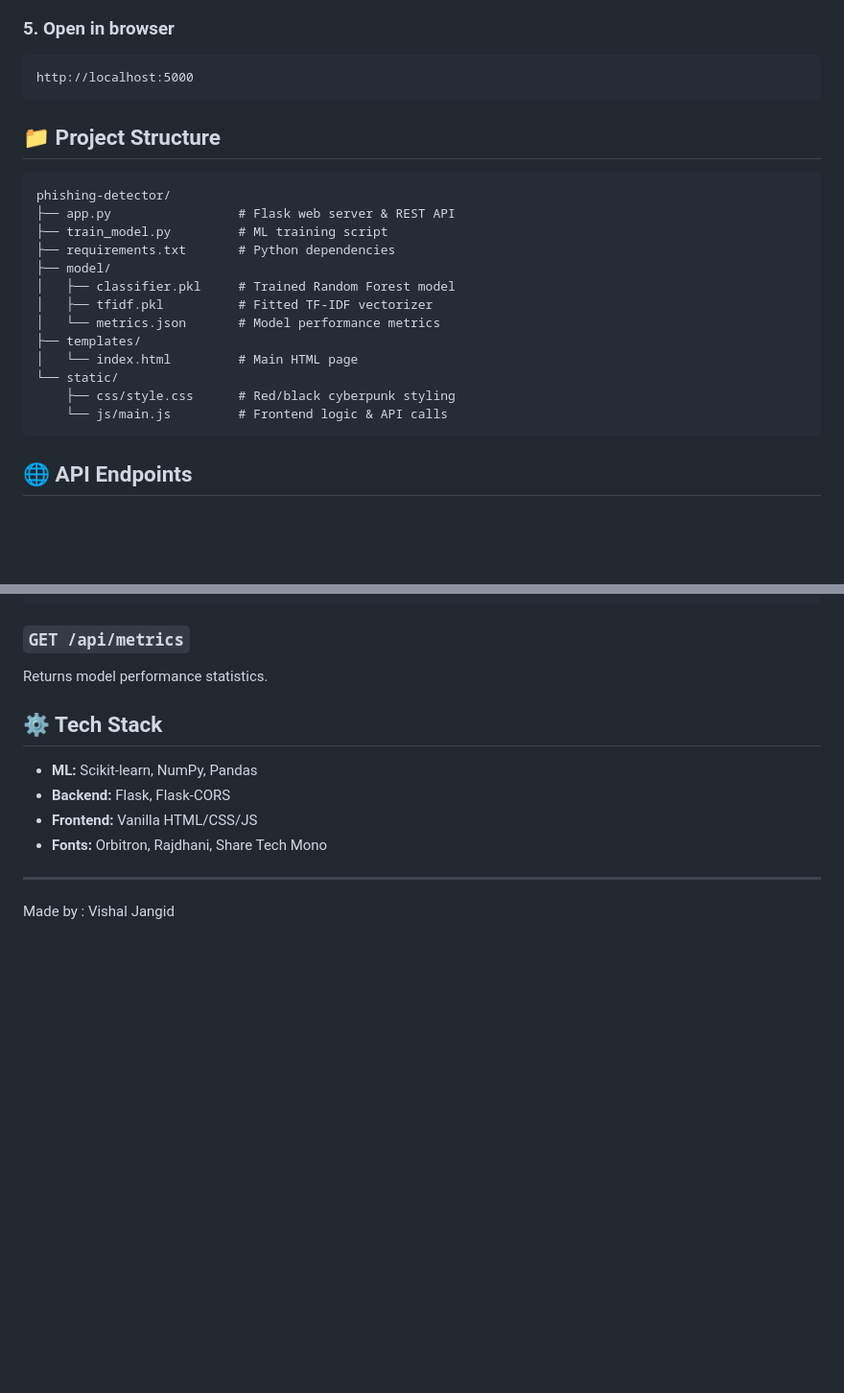
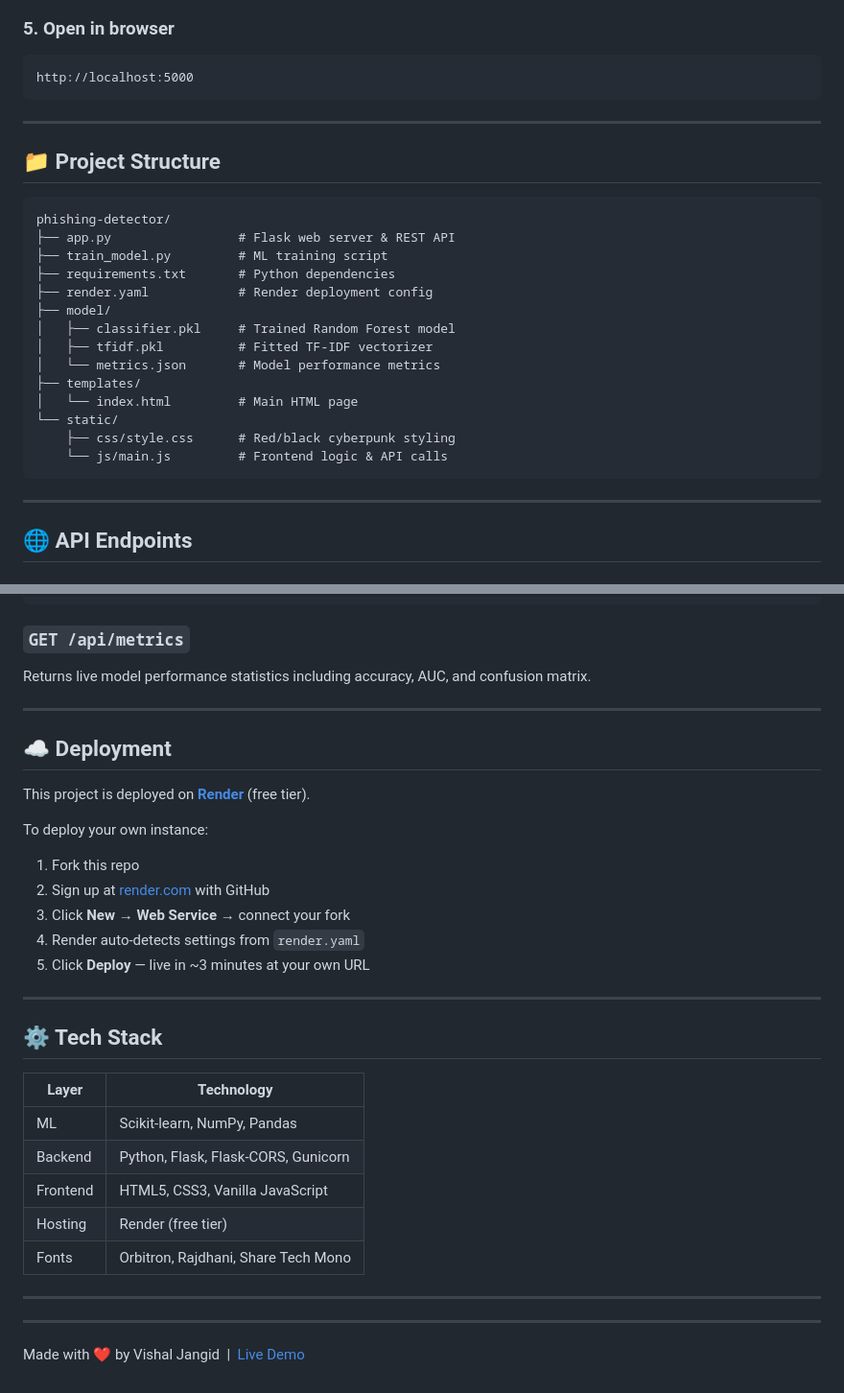
Before and after one commit to yesiamvishal/phishguard, a Markdown page: README.md, 2 parts joined by grey strips. Shown at 96% size. GitHub-like rendering; blank space fills up the shorter version.

Commit message:
Enhance README with demo link and project details
Added live demo link, updated features, and deployment instructions.

````diff
--- a/README.md
+++ b/README.md
@@ -67,6 +87,8 @@ python app.py
 http://localhost:5000
 ```
 
+---
+
 ## 📁 Project Structure
 
 ```
@@ -74,6 +96,7 @@ phishing-detector/
 ├── app.py                 # Flask web server & REST API
 ├── train_model.py         # ML training script
 ├── requirements.txt       # Python dependencies
+├── render.yaml            # Render deployment config
 ├── model/
 │   ├── classifier.pkl     # Trained Random Forest model
 │   ├── tfidf.pkl          # Fitted TF-IDF vectorizer
@@ -84,6 +107,8 @@ phishing-detector/
     ├── css/style.css      # Red/black cyberpunk styling
     └── js/main.js         # Frontend logic & API calls
 ```
+
+---
 
 ## 🌐 API Endpoints
 
@@ -113,17 +138,38 @@ Classify an email as phishing or safe.
 ```
 
 ### `GET /api/metrics`
-Returns model performance statistics.
+Returns live model performance statistics including accuracy, AUC, and confusion matrix.
+
+---
+
+## ☁️ Deployment
+
+This project is deployed on **[Render](https://render.com)** (free tier).
+
+To deploy your own instance:
+
+1. Fork this repo
+2. Sign up at [render.com](https://render.com) with GitHub
+3. Click **New → Web Service** → connect your fork
+4. Render auto-detects settings from `render.yaml`
+5. Click **Deploy** — live in ~3 minutes at your own URL
+
+---
 
 ## ⚙️ Tech Stack
 
-- **ML:** Scikit-learn, NumPy, Pandas
-- **Backend:** Flask, Flask-CORS
-- **Frontend:** Vanilla HTML/CSS/JS
-- **Fonts:** Orbitron, Rajdhani, Share Tech Mono
+| Layer | Technology |
+|-------|-----------|
+| ML | Scikit-learn, NumPy, Pandas |
+| Backend | Python, Flask, Flask-CORS, Gunicorn |
+| Frontend | HTML5, CSS3, Vanilla JavaScript |
+| Hosting | Render (free tier) |
+| Fonts | Orbitron, Rajdhani, Share Tech Mono |
+
+---
 
 
 
 ---
 
-Made by : Vishal Jangid
+Made with ❤️ by Vishal Jangid &nbsp;|&nbsp; [Live Demo](https://phishguard-6m9w.onrender.com/)
````
Also changed, not shown: other parts of README.md (+22 -2 lines).
